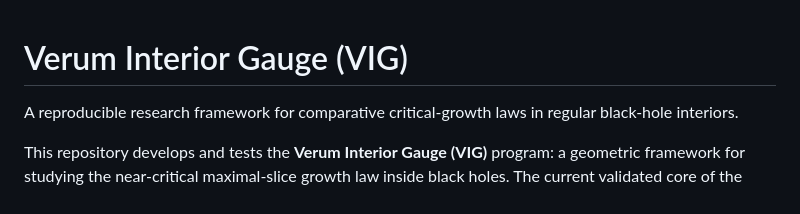
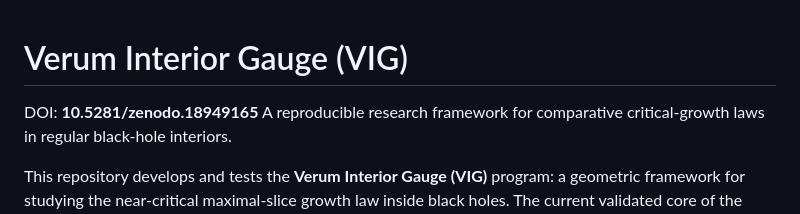
Before and after one commit to SNagy3/VIG-Framework, a Markdown page: README.md, the part around one of its changes. Rendered like a GitHub page.

Commit message:
Add DOI and badge to README
Added DOI and badge for the Verum Interior Gauge project.

```diff
--- a/README.md
+++ b/README.md
@@ -1,5 +1,5 @@
 # Verum Interior Gauge (VIG)
-
+DOI: **10.5281/zenodo.18949165**
 A reproducible research framework for comparative critical-growth laws in regular black-hole interiors.
 
 This repository develops and tests the **Verum Interior Gauge (VIG)** program: a geometric framework for studying the near-critical maximal-slice growth law inside black holes. The current validated core of the project is a comparative analysis of **Hayward** and **Bardeen** regular black-hole models, anchored to the **Schwarzschild** limit and extended through exact reductions, asymptotic analysis, numerical atlas generation, edge scans, and full comparative overlays.
```
Also changed, not shown: other parts of README.md (+1 -0 lines).
